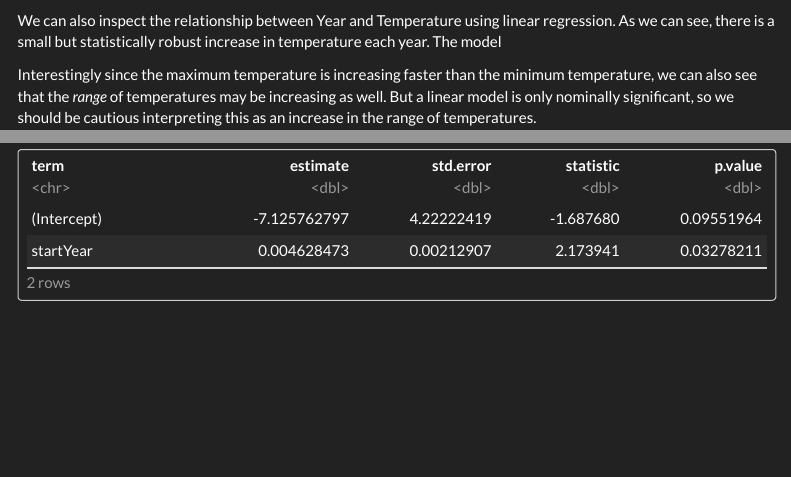
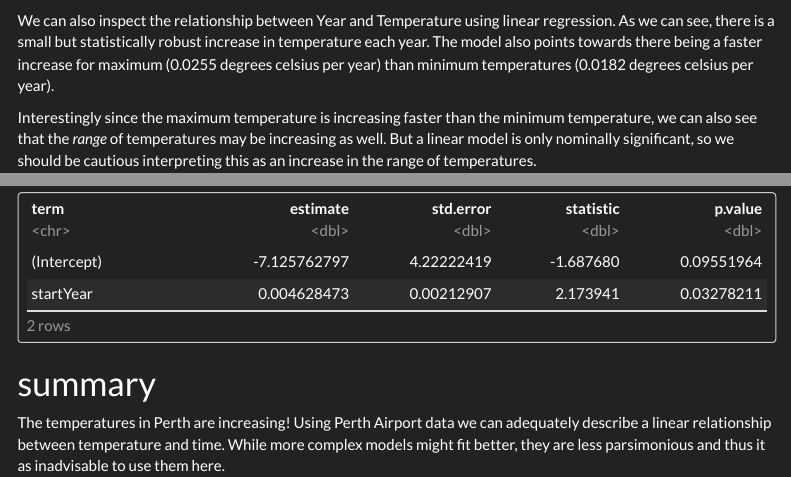
Before and after one commit to adamdoescode/perthWeatherAnalysis, an R Markdown document (analysis_notebooks/temperature.rmd): the page in a window 1100 px wide, from 1340 px down, and a second part further down, joined at a grey line. Rendered offline with R 4.5, knitr and Pandoc, with nearby package versions; some code elsewhere in the file could not run offline; menus at the side of the page are left out.

Commit message:
add some text to temperature.rmd

````diff
--- a/analysis_notebooks/temperature.rmd
+++ b/analysis_notebooks/temperature.rmd
@@ -110,7 +110,7 @@ temperature.yearly.avg %>%
   ggtitle("Yearly average min and max temperatures for Perth Airport (1944-2022)")
 ```
 
-We can also inspect the relationship between Year and Temperature using linear regression. As we can see, there is a small but statistically robust increase in temperature each year. The model
+We can also inspect the relationship between Year and Temperature using linear regression. As we can see, there is a small but statistically robust increase in temperature each year. The model also points towards there being a faster increase for maximum (0.0255 degrees celsius per year) than minimum temperatures (0.0182 degrees celsius per year).
 
 Interestingly since the maximum temperature is increasing faster than the minimum temperature, we can also see that the *range* of temperatures may be increasing as well. But a linear model is only nominally significant, so we should be cautious interpreting this as an increase in the range of temperatures.
 
@@ -217,3 +217,7 @@ meanStreakOver35_year %>%
   xlab("Year streak started")
 broom::tidy(summary(lm(meanStreakLength ~ startYear, data = meanStreakOver35_year)))
 ```
+
+# summary
+
+The temperatures in Perth are increasing! Using Perth Airport data we can adequately describe a linear relationship between temperature and time. While more complex models might fit better, they are less parsimonious and thus it as inadvisable to use them here.
````
Also changed, not shown: analysis_notebooks/rainfall.vs.temperature.rmd (line endings or trailing spaces), analysis_notebooks/temperature.rmd (2 more changed lines).
